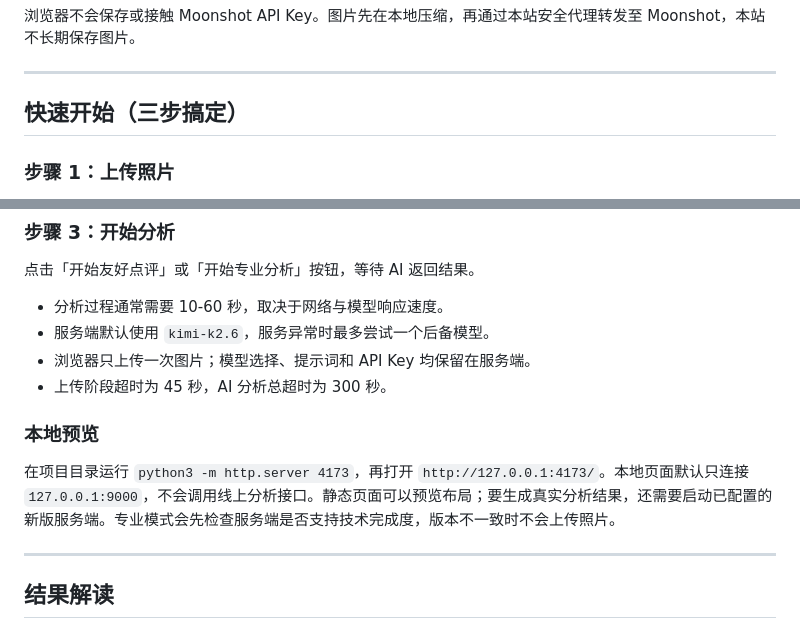
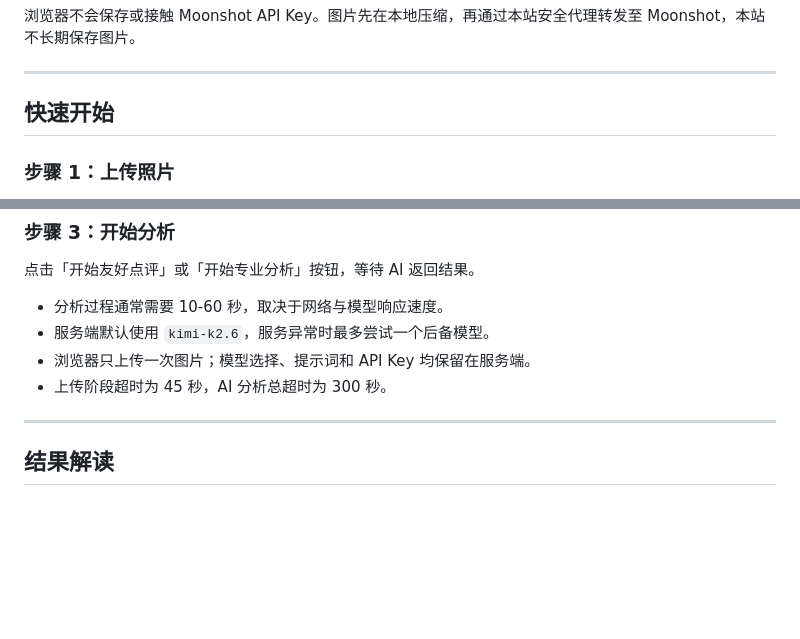
Before and after one commit to zhayichang/ai-photo-evaluator, a Markdown page: README.md, 2 parts joined by grey strips. GitHub-like rendering; blank space fills up the shorter version.

Commit message:
adjust readme

```diff
--- a/README.md
+++ b/README.md
@@ -13,7 +13,7 @@
 
 ---
 
-## 快速开始（三步搞定）
+## 快速开始
 
 ### 步骤 1：上传照片
 - **点击上传区域**或**拖拽图片**到「上传照片」卡片内。
@@ -37,9 +37,6 @@
 - 服务端默认使用 `kimi-k2.6`，服务异常时最多尝试一个后备模型。
 - 浏览器只上传一次图片；模型选择、提示词和 API Key 均保留在服务端。
 - 上传阶段超时为 45 秒，AI 分析总超时为 300 秒。
-
-### 本地预览
-在项目目录运行 `python3 -m http.server 4173`，再打开 `http://127.0.0.1:4173/`。本地页面默认只连接 `127.0.0.1:9000`，不会调用线上分析接口。静态页面可以预览布局；要生成真实分析结果，还需要启动已配置的新版服务端。专业模式会先检查服务端是否支持技术完成度，版本不一致时不会上传照片。
 
 ---
 
```
